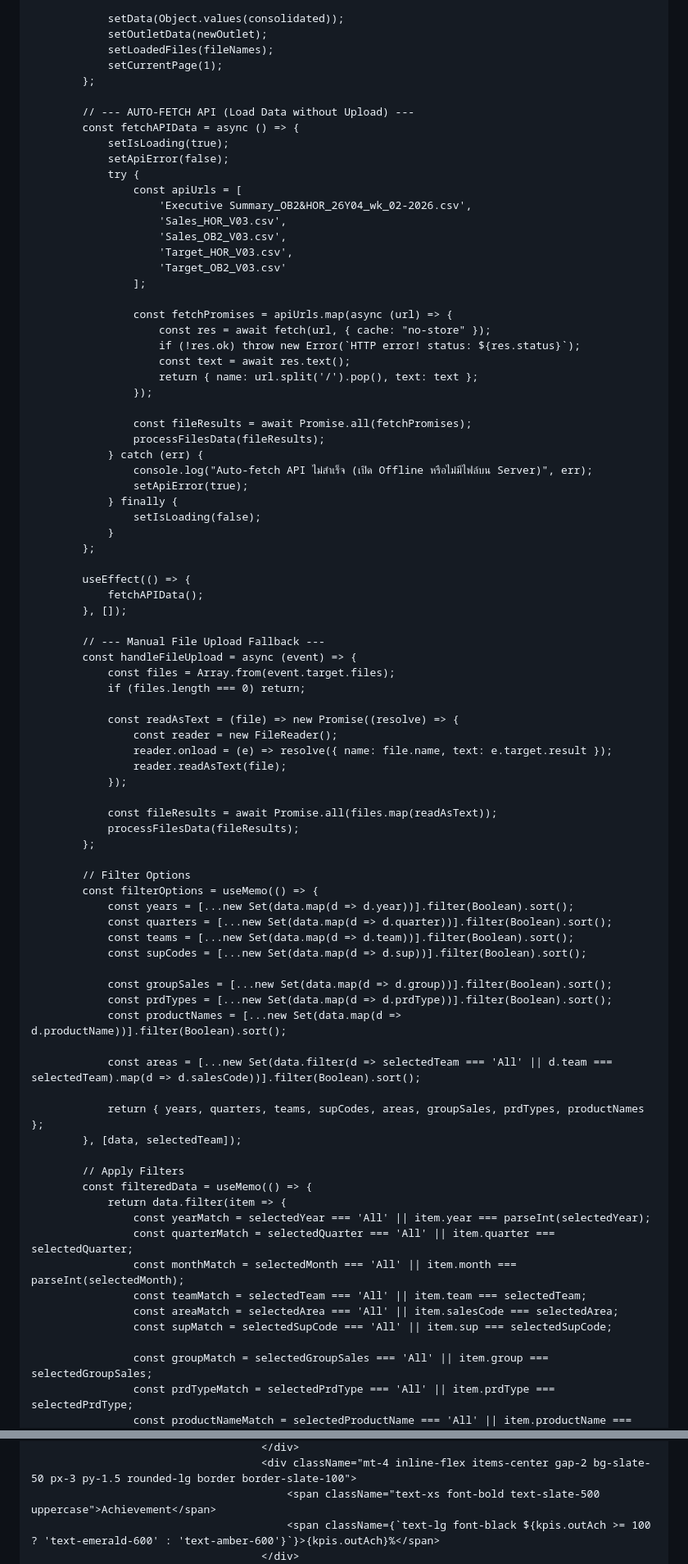
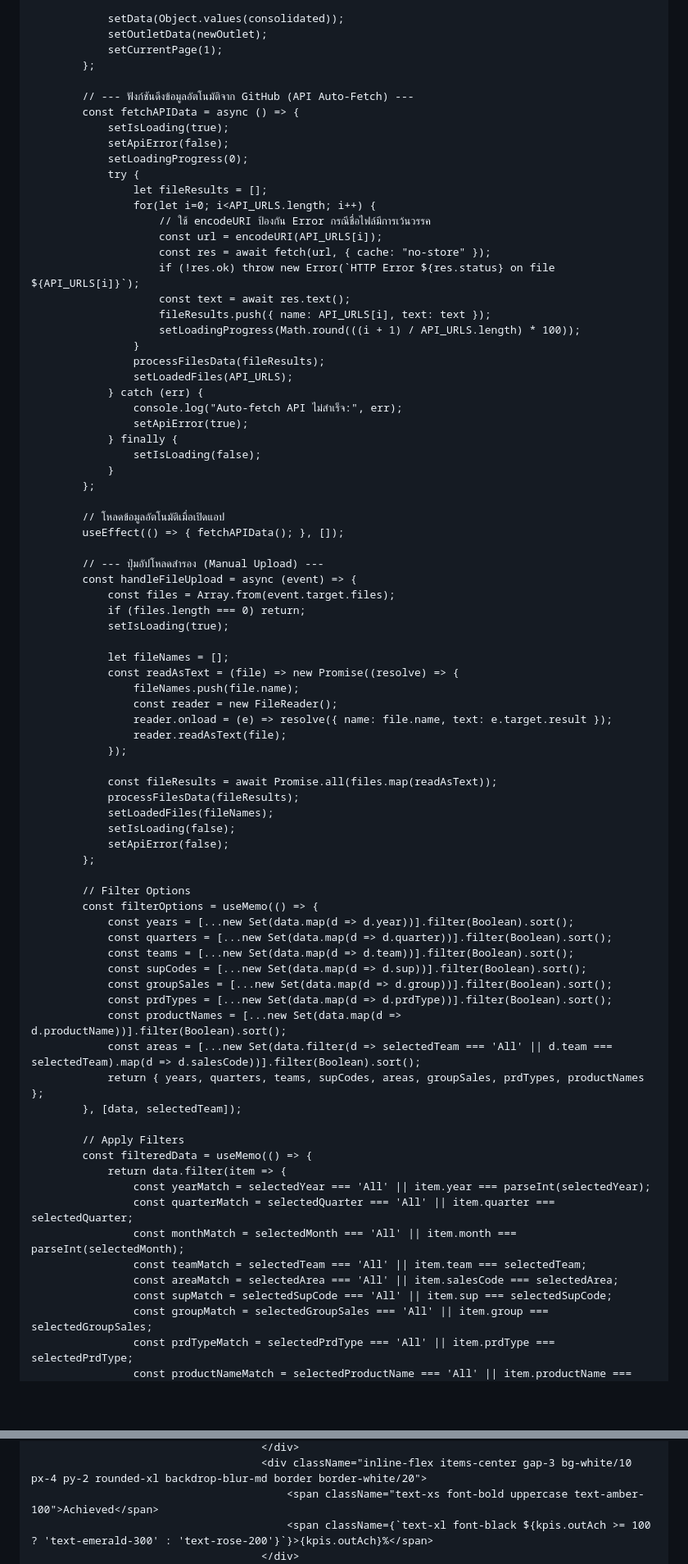
Before and after one commit to Thoem-7/Thoem-7.github.io, a Markdown page: README.md, 2 parts joined by grey strips. Shown at 82% size. Drawn GitHub-style; blank space fills up the shorter version.

```diff
--- a/README.md
+++ b/README.md
@@ -280,50 +279,47 @@ Sales Dasboard Executive Summary
 
                 setData(Object.values(consolidated));
                 setOutletData(newOutlet);
-                setLoadedFiles(fileNames);
                 setCurrentPage(1);
             };
 
-            // --- AUTO-FETCH API (Load Data without Upload) ---
+            // --- ฟังก์ชันดึงข้อมูลอัตโนมัติจาก GitHub (API Auto-Fetch) ---
             const fetchAPIData = async () => {
                 setIsLoading(true);
                 setApiError(false);
+                setLoadingProgress(0);
                 try {
-                    const apiUrls = [
-                        'Executive Summary_OB2&HOR_26Y04_wk_02-2026.csv',
-                        'Sales_HOR_V03.csv',
-                        'Sales_OB2_V03.csv',
-                        'Target_HOR_V03.csv',
-                        'Target_OB2_V03.csv'
-                    ];
-
-                    const fetchPromises = apiUrls.map(async (url) => {
+                    let fileResults = [];
+                    for(let i=0; i<API_URLS.length; i++) {
+                        // ใช้ encodeURI ป้องกัน Error กรณีชื่อไฟล์มีการเว้นวรรค
+                        const url = encodeURI(API_URLS[i]);
                         const res = await fetch(url, { cache: "no-store" });
-                        if (!res.ok) throw new Error(`HTTP error! status: ${res.status}`);
+                        if (!res.ok) throw new Error(`HTTP Error ${res.status} on file ${API_URLS[i]}`);
                         const text = await res.text();
-                        return { name: url.split('/').pop(), text: text };
-                    });
-
-                    const fileResults = await Promise.all(fetchPromises);
+                        fileResults.push({ name: API_URLS[i], text: text });
+                        setLoadingProgress(Math.round(((i + 1) / API_URLS.length) * 100));
+                    }
                     processFilesData(fileResults);
+                    setLoadedFiles(API_URLS);
                 } catch (err) {
-                    console.log("Auto-fetch API ไม่สำเร็จ (เปิด Offline หรือไม่มีไฟล์บน Server)", err);
+                    console.log("Auto-fetch API ไม่สำเร็จ:", err);
                     setApiError(true);
                 } finally {
                     setIsLoading(false);
                 }
             };
 
-            useEffect(() => {
-                fetchAPIData();
-            }, []);
+            // โหลดข้อมูลอัตโนมัติเมื่อเปิดแอป
+            useEffect(() => { fetchAPIData(); }, []);
 
-            // --- Manual File Upload Fallback ---
+            // --- ปุ่มอัปโหลดสำรอง (Manual Upload) ---
             const handleFileUpload = async (event) => {
                 const files = Array.from(event.target.files);
                 if (files.length === 0) return;
+                setIsLoading(true);
 
+                let fileNames = [];
                 const readAsText = (file) => new Promise((resolve) => {
+                    fileNames.push(file.name);
                     const reader = new FileReader();
                     reader.onload = (e) => resolve({ name: file.name, text: e.target.result });
                     reader.readAsText(file);
@@ -331,6 +327,9 @@ Sales Dasboard Executive Summary
 
                 const fileResults = await Promise.all(files.map(readAsText));
                 processFilesData(fileResults);
+                setLoadedFiles(fileNames);
+                setIsLoading(false);
+                setApiError(false);
             };
 
             // Filter Options
@@ -339,13 +338,10 @@ Sales Dasboard Executive Summary
                 const quarters = [...new Set(data.map(d => d.quarter))].filter(Boolean).sort();
                 const teams = [...new Set(data.map(d => d.team))].filter(Boolean).sort();
                 const supCodes = [...new Set(data.map(d => d.sup))].filter(Boolean).sort();
-
                 const groupSales = [...new Set(data.map(d => d.group))].filter(Boolean).sort();
                 const prdTypes = [...new Set(data.map(d => d.prdType))].filter(Boolean).sort();
                 const productNames = [...new Set(data.map(d => d.productName))].filter(Boolean).sort();
-
                 const areas = [...new Set(data.filter(d => selectedTeam === 'All' || d.team === selectedTeam).map(d => d.salesCode))].filter(Boolean).sort();
-
                 return { years, quarters, teams, supCodes, areas, groupSales, prdTypes, productNames };
             }, [data, selectedTeam]);
 
@@ -358,7 +354,6 @@ Sales Dasboard Executive Summary
                     const teamMatch = selectedTeam === 'All' || item.team === selectedTeam;
                     const areaMatch = selectedArea === 'All' || item.salesCode === selectedArea;
                     const supMatch = selectedSupCode === 'All' || item.sup === selectedSupCode;
-
                     const groupMatch = selectedGroupSales === 'All' || item.group === selectedGroupSales;
                     const prdTypeMatch = selectedPrdType === 'All' || item.prdType === selectedPrdType;
                     const productNameMatch = selectedProductName === 'All' || item.productName === selectedProductName;
@@ -701,6 +671,6 @@ Sales Dasboard Executive Summary
                                         </div>
-                                        <div className="mt-4 inline-flex items-center gap-2 bg-slate-50 px-3 py-1.5 rounded-lg border border-slate-100">
-                                            <span className="text-xs font-bold text-slate-500 uppercase">Achievement</span>
-                                            <span className={`text-lg font-black ${kpis.outAch >= 100 ? 'text-emerald-600' : 'text-amber-600'}`}>{kpis.outAch}%</span>
+                                        <div className="inline-flex items-center gap-3 bg-white/10 px-4 py-2 rounded-xl backdrop-blur-md border border-white/20">
+                                            <span className="text-xs font-bold uppercase text-amber-100">Achieved</span>
+                                            <span className={`text-xl font-black ${kpis.outAch >= 100 ? 'text-emerald-300' : 'text-rose-200'}`}>{kpis.outAch}%</span>
                                         </div>
                                     </div>
```
Also changed, not shown: other parts of README.md (+207 -233 lines).
